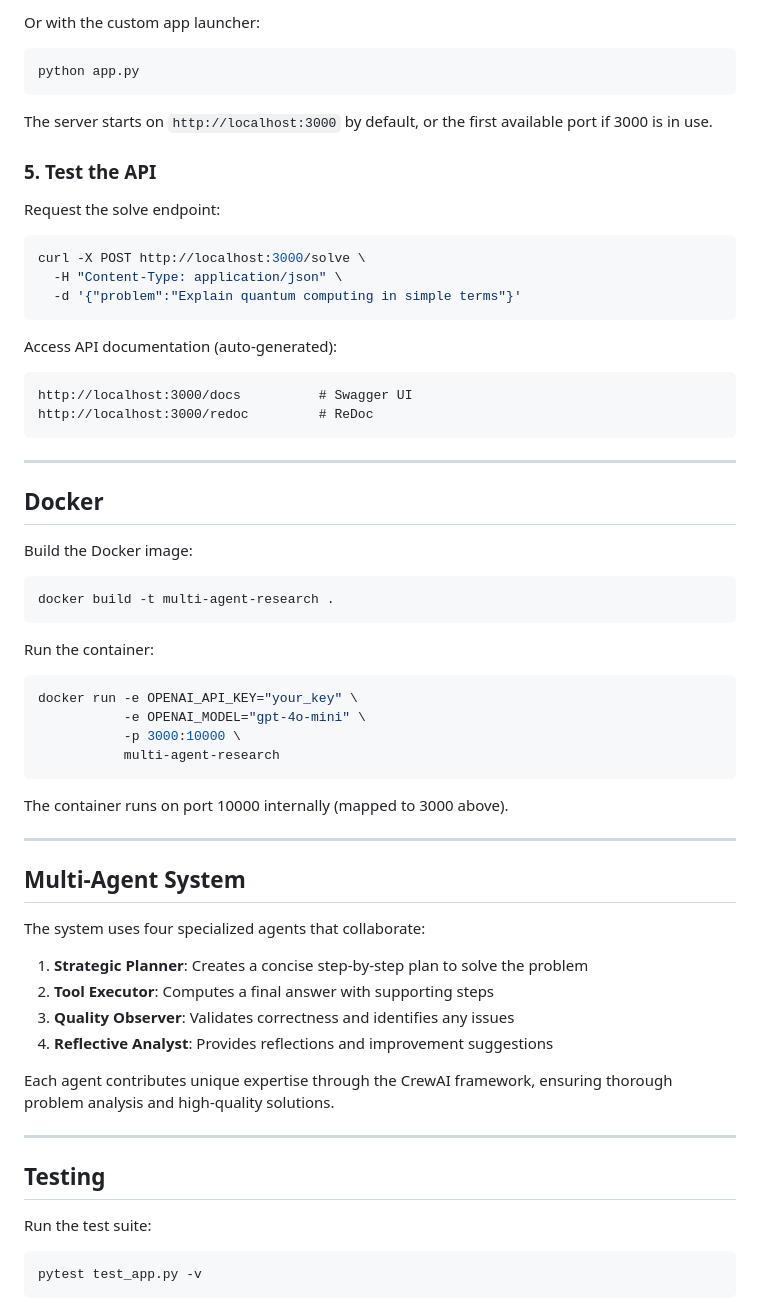
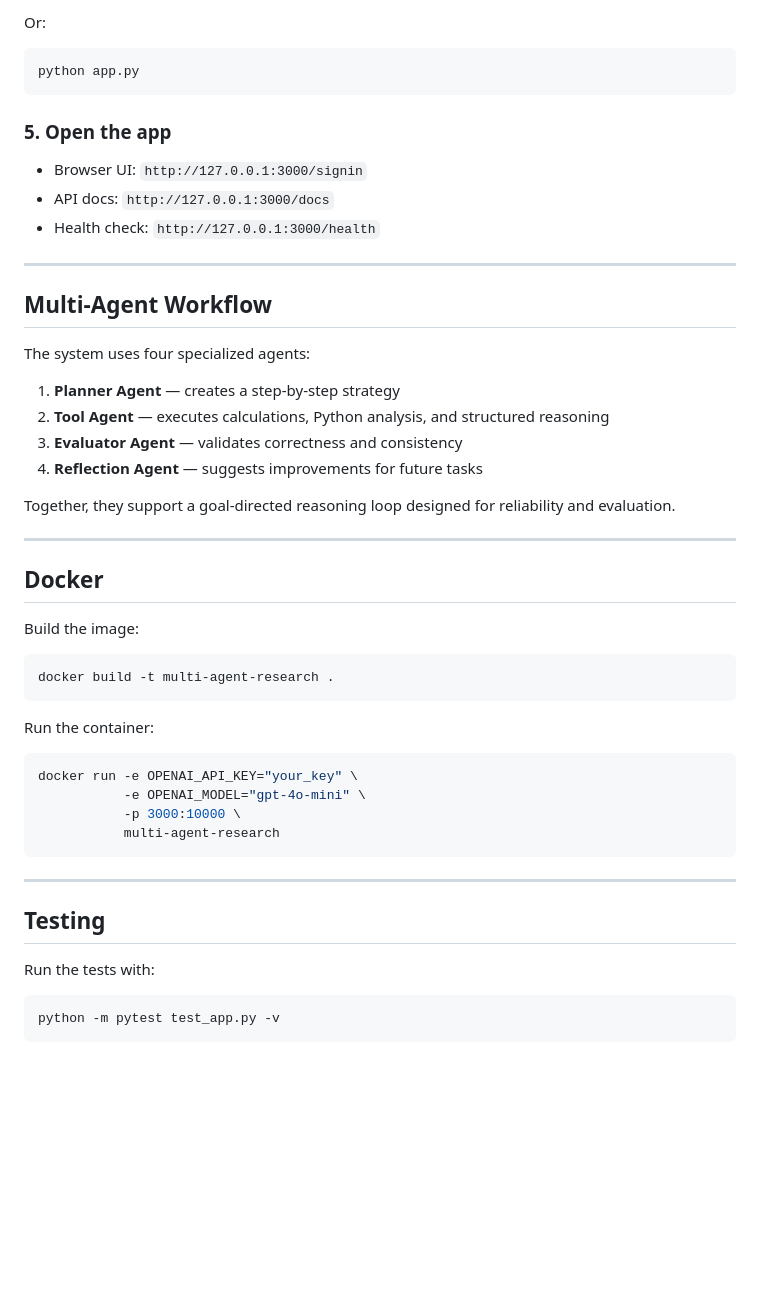
Before and after one commit to Abdu9991/multi_agent_research, a Markdown page: README.md, the part around one of its changes. Rendered like a GitHub page; blank space fills up the shorter version.

````diff
--- a/README.md
+++ b/README.md
@@ -189,32 +156,33 @@ python -m uvicorn app:app --host 0.0.0.0 --port 3000
 ```
 
-Or with the custom app launcher:
+Or:
 ```bash
 python app.py
 ```
 
-The server starts on `http://localhost:3000` by default, or the first available port if 3000 is in use.
+### 5. Open the app
+- Browser UI: `http://127.0.0.1:3000/signin`
+- API docs: `http://127.0.0.1:3000/docs`
+- Health check: `http://127.0.0.1:3000/health`
 
-### 5. Test the API
+---
 
-Request the solve endpoint:
-```bash
-curl -X POST http://localhost:3000/solve \
-  -H "Content-Type: application/json" \
-  -d '{"problem":"Explain quantum computing in simple terms"}'
-```
+## Multi-Agent Workflow
 
-Access API documentation (auto-generated):
-```
-http://localhost:3000/docs          # Swagger UI
-http://localhost:3000/redoc         # ReDoc
-```
+The system uses four specialized agents:
+
+1. **Planner Agent** — creates a step-by-step strategy
+2. **Tool Agent** — executes calculations, Python analysis, and structured reasoning
+3. **Evaluator Agent** — validates correctness and consistency
+4. **Reflection Agent** — suggests improvements for future tasks
+
+Together, they support a goal-directed reasoning loop designed for reliability and evaluation.
 
 ---
 
 ## Docker
 
-Build the Docker image:
+Build the image:
 ```bash
 docker build -t multi-agent-research .
 ```
@@ -227,27 +195,12 @@ docker run -e OPENAI_API_KEY="your_key" \
            multi-agent-research
 ```
 
-The container runs on port 10000 internally (mapped to 3000 above).
-
----
-
-## Multi-Agent System
-
-The system uses four specialized agents that collaborate:
-
-1. **Strategic Planner**: Creates a concise step-by-step plan to solve the problem
-2. **Tool Executor**: Computes a final answer with supporting steps
-3. **Quality Observer**: Validates correctness and identifies any issues
-4. **Reflective Analyst**: Provides reflections and improvement suggestions
-
-Each agent contributes unique expertise through the CrewAI framework, ensuring thorough problem analysis and high-quality solutions.
-
 ---
 
 ## Testing
 
-Run the test suite:
+Run the tests with:
 ```bash
-pytest test_app.py -v
+python -m pytest test_app.py -v
 ```
 
````
Also changed, not shown: other parts of README.md (+79 -132 lines).
